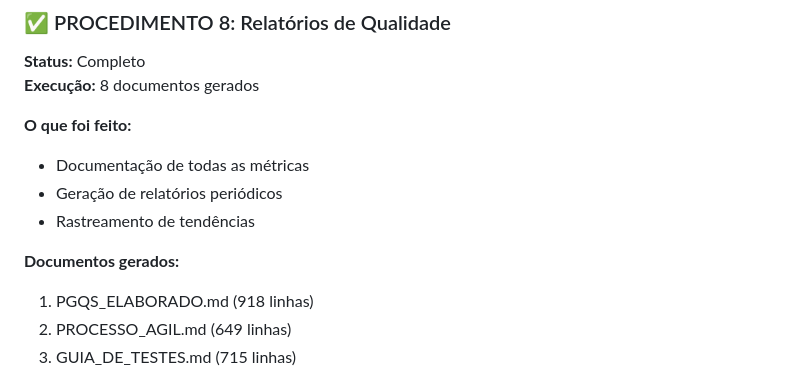
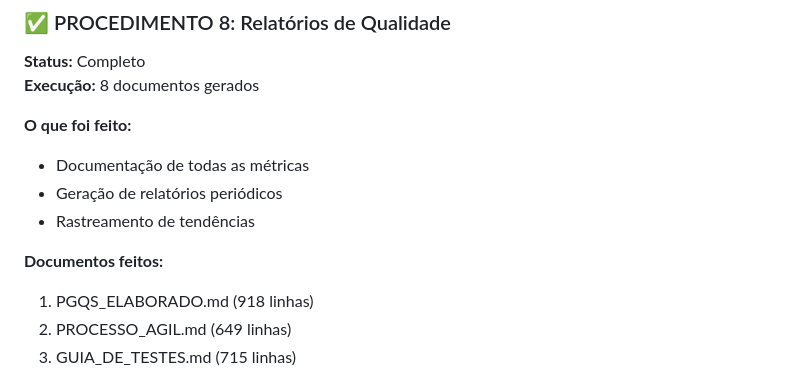
Before and after one commit to Richardy001/New-Medidoso, a Markdown page: PROCEDIMENTOS_QUALIDADE.md, the part around the change. GitHub-like rendering.

```diff
--- a/PROCEDIMENTOS_QUALIDADE.md
+++ b/PROCEDIMENTOS_QUALIDADE.md
@@ -225,7 +225,7 @@ Cores não como único identificador ✅
 - Geração de relatórios periódicos
 - Rastreamento de tendências
 
-**Documentos gerados:**
+**Documentos feitos:**
 1. PGQS_ELABORADO.md (918 linhas)
 2. PROCESSO_AGIL.md (649 linhas)
 3. GUIA_DE_TESTES.md (715 linhas)
```
